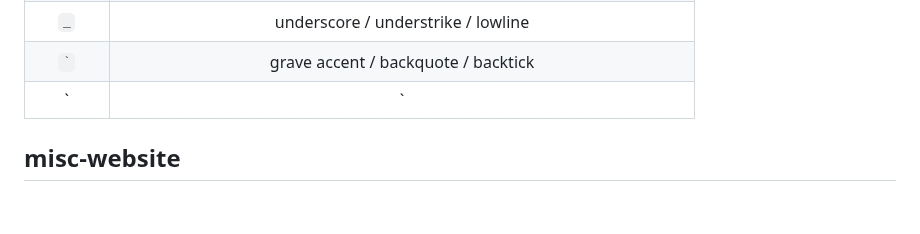
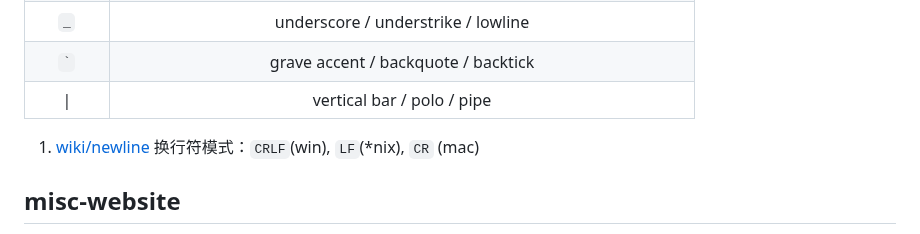
Before and after one commit to husisy/klearning, a Markdown page: misc/misc.md, the part around the change. GitHub-like rendering; blank space fills up the shorter version.

Commit message:
misc/ ignore

````diff
--- a/misc/misc.md
+++ b/misc/misc.md
@@ -36,7 +36,9 @@
 | `-` | hyphen，用于连接两个单词或一个单词分开的字母 |
 | `_` | underscore / understrike / lowline |
 | ``` ` ``` | grave accent / backquote / backtick |
-| `|` | vertical bar / polo / pipe |
+| &#124; | vertical bar / polo / pipe |
+
+1. [wiki/newline](https://en.wikipedia.org/wiki/Newline) 换行符模式：`CRLF`(win), `LF`(*nix), `CR` (mac)
 
 ## misc-website
 
````
